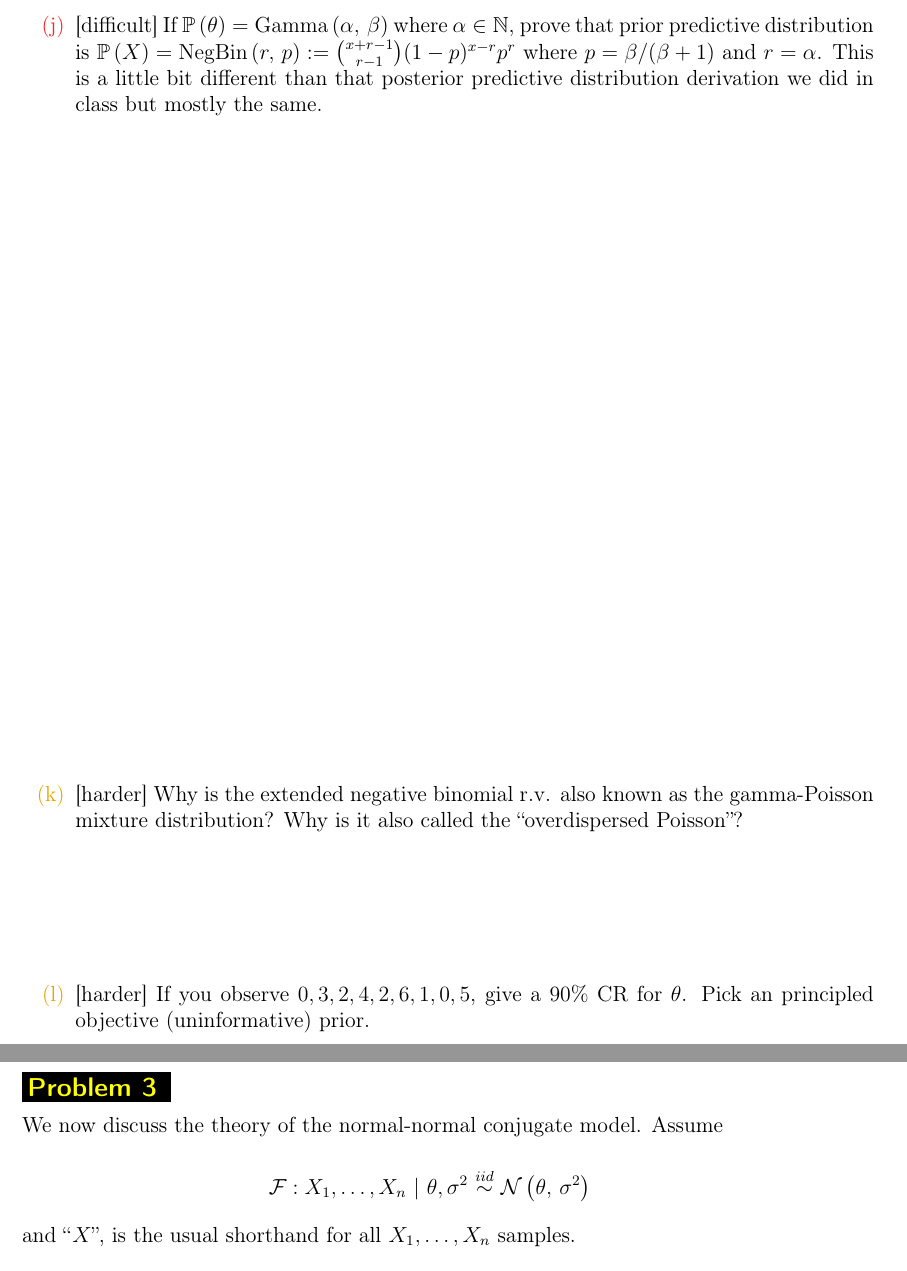
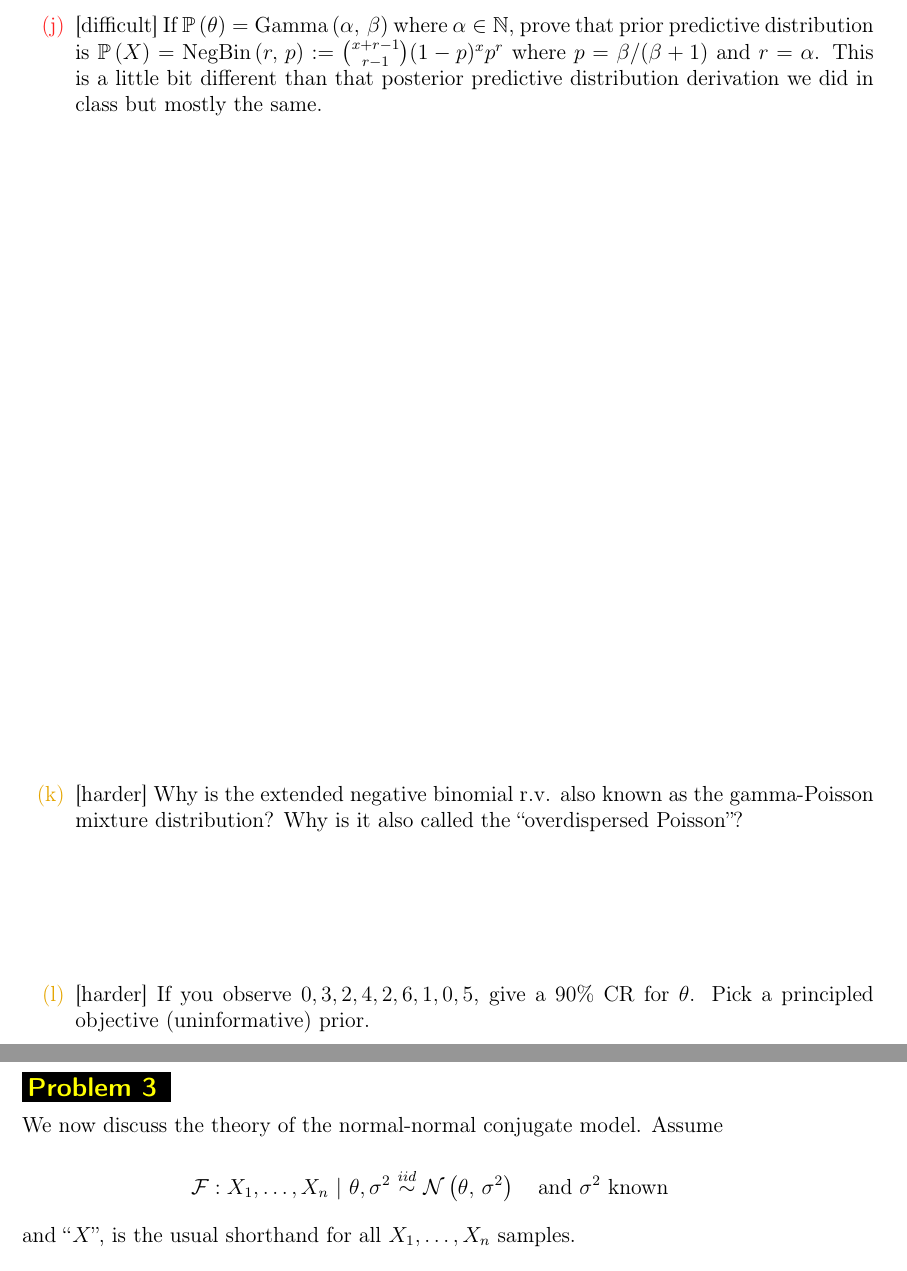
Before and after one commit to kapelner/QC_Math_341_Spring_2021, a LaTeX problem sheet (homeworks/hw05/hw05.tex): two parts of pages 6 and 8 of 11, joined at a grey line, cut so that both start at the same text. Compiled offline with pdfLaTeX.

Commit message:
fixed bug in hw5, lec 17

```diff
--- a/homeworks/hw05/hw05.tex
+++ b/homeworks/hw05/hw05.tex
@@ -84,7 +84,7 @@ NAME: \line(1,0){380}
 
 \easysubproblem{What is the equivalent of the Haldane prior in the Binomial likelihood model for the Poisson likelihood model? Use an interpretation of pseudocounts to explain.}\spc{4}
 
-\hardsubproblem{If $\prob{\theta} = \gammanot{\alpha}{\beta}$ where $\alpha \in \naturals$, prove that prior predictive distribution is $\prob{X} = \negbin{r}{p} := \binom{x + r - 1}{r - 1}(1-p)^{x-r}p^r$ where $p = \beta / (\beta + 1)$ and $r = \alpha$. This is a little bit different than that posterior predictive distribution derivation we did in class but mostly the same.}\spc{12}
+\hardsubproblem{If $\prob{\theta} = \gammanot{\alpha}{\beta}$ where $\alpha \in \naturals$, prove that prior predictive distribution is $\prob{X} = \negbin{r}{p} := \binom{x + r - 1}{r - 1}(1-p)^{x}p^r$ where $p = \beta / (\beta + 1)$ and $r = \alpha$. This is a little bit different than that posterior predictive distribution derivation we did in class but mostly the same.}\spc{12}
 
 %\intermediatesubproblem{If $\alpha \notin \naturals$, create an \qu{extended negative binomial} r.v. and find its PMF. You can copy from Wikipedia.}\spc{3}
 
@@ -93,7 +93,7 @@ NAME: \line(1,0){380}
 
 
 
-\intermediatesubproblem{If you observe $0,3,2,4,2,6,1,0,5$, give a 90\% CR for $\theta$. Pick an principled objective (uninformative) prior.}\spc{5}
+\intermediatesubproblem{If you observe $0,3,2,4,2,6,1,0,5$, give a 90\% CR for $\theta$. Pick a principled objective (uninformative) prior.}\spc{5}
 
 \intermediatesubproblem{Using the data and the prior from (l), test if $\theta < 2$.}\spc{2}
 
@@ -112,7 +112,7 @@ NAME: \line(1,0){380}
 \problem{We now discuss the theory of the normal-normal conjugate model. Assume
 
 \beqn
-\mathcal{F}: \Xoneton~|~\theta,\sigsq \iid \normnot{\theta}{\sigsq}
+\mathcal{F}: \Xoneton~|~\theta,\sigsq \iid \normnot{\theta}{\sigsq} ~~~\text{and $\sigsq$ known}
 \eeqn
 
 \noindent and \qu{$X$}, is the usual shorthand for all $\Xoneton$ samples.}
```
Also changed, not shown: README.md, homeworks/hw05/hw05.pdf, lectures/lec17kap.pdf (added), 1 other file.
